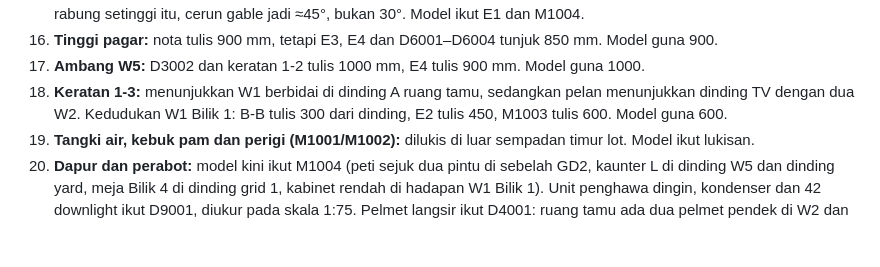
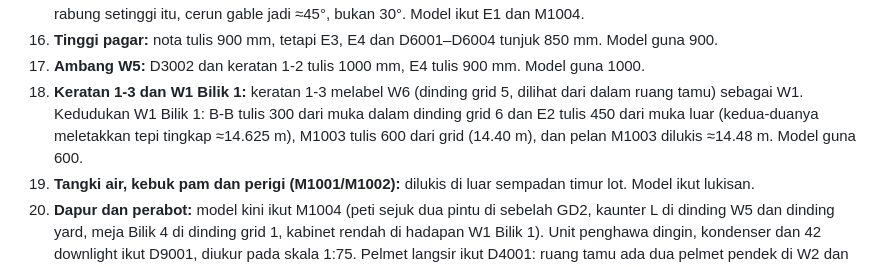
Before and after one commit to pedagangsenja/Rumah-Azim, a Markdown page: README.md, the part around the change. Rendered like a GitHub page; blank space fills up the shorter version.

Commit message:
README: betulkan nota keratan 1-3 dan kedudukan W1 Bilik 1
Co-Authored-By: Claude Opus 5.5 <noreply@anthropic.com>
Claude-Session: https://claude.ai/code/session_01NQyZTepj3HC9Ze83X4y1XQ

```diff
--- a/README.md
+++ b/README.md
@@ -74,7 +74,7 @@ Fail dimuatkan mengikut turutan `data → core → model → landskap → ui →
 15. **Bumbung teres pada E2 dan E4:** rabung gable dilukis setinggi rabung utama, berbeza daripada E1 dan M1004. Jika rabung setinggi itu, cerun gable jadi ≈45°, bukan 30°. Model ikut E1 dan M1004.
 16. **Tinggi pagar:** nota tulis 900 mm, tetapi E3, E4 dan D6001–D6004 tunjuk 850 mm. Model guna 900.
 17. **Ambang W5:** D3002 dan keratan 1-2 tulis 1000 mm, E4 tulis 900 mm. Model guna 1000.
-18. **Keratan 1-3:** menunjukkan W1 berbidai di dinding A ruang tamu, sedangkan pelan menunjukkan dinding TV dengan dua W2. Kedudukan W1 Bilik 1: B-B tulis 300 dari dinding, E2 tulis 450, M1003 tulis 600. Model guna 600.
+18. **Keratan 1-3 dan W1 Bilik 1:** keratan 1-3 melabel W6 (dinding grid 5, dilihat dari dalam ruang tamu) sebagai W1. Kedudukan W1 Bilik 1: B-B tulis 300 dari muka dalam dinding grid 6 dan E2 tulis 450 dari muka luar (kedua-duanya meletakkan tepi tingkap ≈14.625 m), M1003 tulis 600 dari grid (14.40 m), dan pelan M1003 dilukis ≈14.48 m. Model guna 600.
 19. **Tangki air, kebuk pam dan perigi (M1001/M1002):** dilukis di luar sempadan timur lot. Model ikut lukisan.
 20. **Dapur dan perabot:** model kini ikut M1004 (peti sejuk dua pintu di sebelah GD2, kaunter L di dinding W5 dan dinding yard, meja Bilik 4 di dinding grid 1, kabinet rendah di hadapan W1 Bilik 1). Unit penghawa dingin, kondenser dan 42 downlight ikut D9001, diukur pada skala 1:75. Pelmet langsir ikut D4001: ruang tamu ada dua pelmet pendek di W2 dan satu di W6, bukan satu pelmet di sepanjang dinding TV.
 21. **Balkoni dan GD1:** M1002, M1003, D1005, D1006, D3002, D4001, D6004, D9001 dan keratan 2-1 menunjukkan GD1 450 mm ke dalam dari grid A, dan balkoni 750 mm dalam (450 di dalam garis grid A + 300 di luar). Model kini ikut ini; versi lama meletakkan GD1 pada grid A. Luas ruang makan 15.39 m² (M1003) dikira hingga grid A, jadi bertindih dengan balkoni 2.52 m². GD1 375 mm dari grid 3 (M1003, D3002), tetapi D6004 tulis 225 di sisi itu. Papak kanopi 100 mm pada kepala GD1 hanya ditunjukkan dalam keratan 2-1, dan unjurannya diukur pada skala (≈).
```
